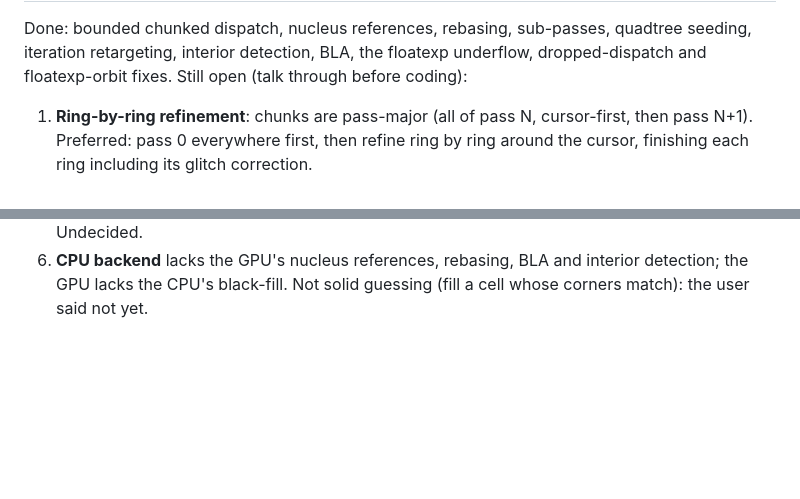
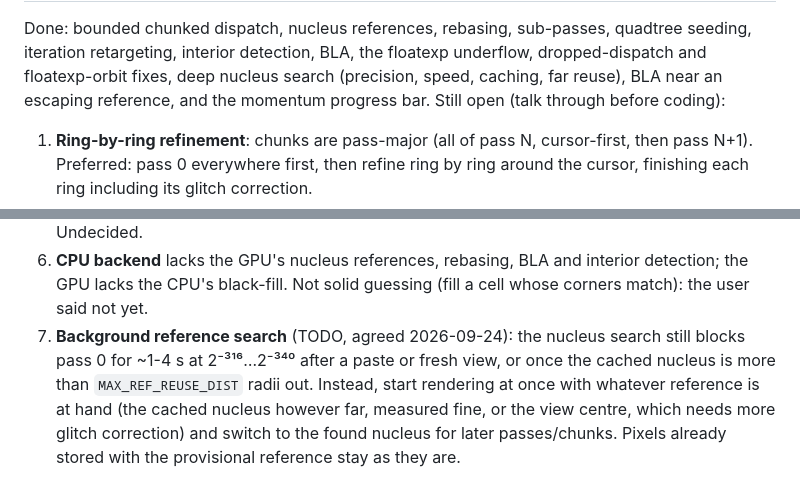
Before and after one commit to gorilskij/mandelbrot, a Markdown page: CLAUDE.md, 2 parts joined by grey strips. Rendered like a GitHub page; blank space fills up the shorter version.

Commit message:
CLAUDE.md: open threads as of 2026-09-24, background search as a TODO
Co-Authored-By: Claude Opus 5.5 <noreply@anthropic.com>

```diff
--- a/CLAUDE.md
+++ b/CLAUDE.md
@@ -279,7 +279,9 @@ Parameters are the `INTERIOR_*` consts in gpu.rs, passed via uniforms.
 
 Done: bounded chunked dispatch, nucleus references, rebasing, sub-passes,
 quadtree seeding, iteration retargeting, interior detection, BLA, the floatexp
-underflow, dropped-dispatch and floatexp-orbit fixes. Still open (talk through before coding):
+underflow, dropped-dispatch and floatexp-orbit fixes, deep nucleus search
+(precision, speed, caching, far reuse), BLA near an escaping reference, and
+the momentum progress bar. Still open (talk through before coding):
 
 1. **Ring-by-ring refinement**: chunks are pass-major (all of pass N,
    cursor-first, then pass N+1). Preferred: pass 0 everywhere first, then
@@ -297,3 +299,11 @@ underflow, dropped-dispatch and floatexp-orbit fixes. Still open (talk through b
 6. **CPU backend** lacks the GPU's nucleus references, rebasing, BLA and
    interior detection; the GPU lacks the CPU's black-fill. Not solid
    guessing (fill a cell whose corners match): the user said not yet.
+7. **Background reference search** (TODO, agreed 2026-09-24): the nucleus
+   search still blocks pass 0 for ~1-4 s at 2⁻³¹⁶…2⁻³⁴⁰ after a paste or
+   fresh view, or once the cached nucleus is more than `MAX_REF_REUSE_DIST`
+   radii out. Instead, start rendering at once with whatever reference is at
+   hand (the cached nucleus however far, measured fine, or the view centre,
+   which needs more glitch correction) and switch to the found nucleus for
+   later passes/chunks. Pixels already stored with the provisional reference
+   stay as they are.
```
Also changed, not shown: other parts of CLAUDE.md (+1 -1 lines).
